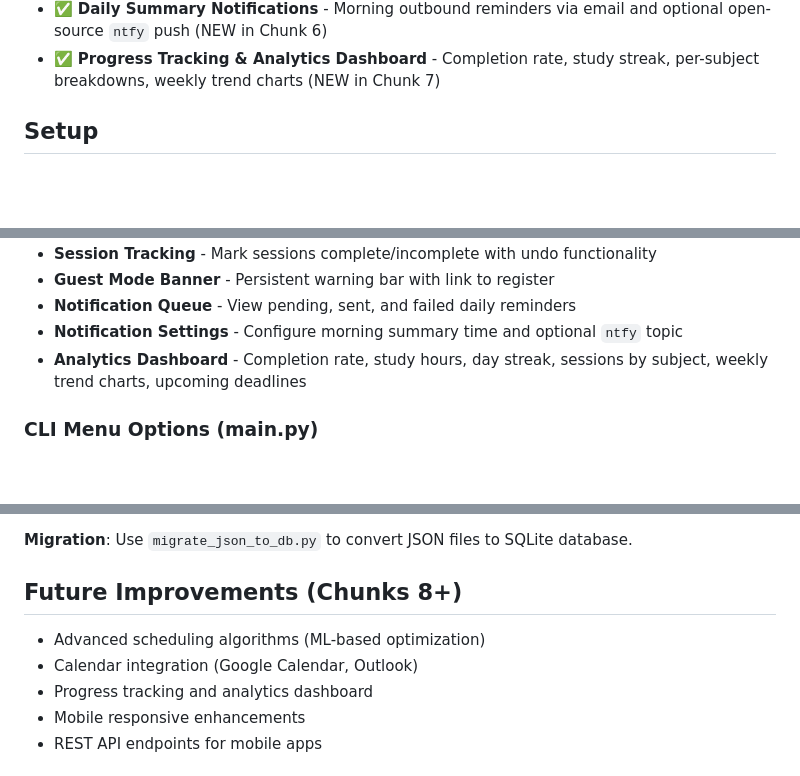
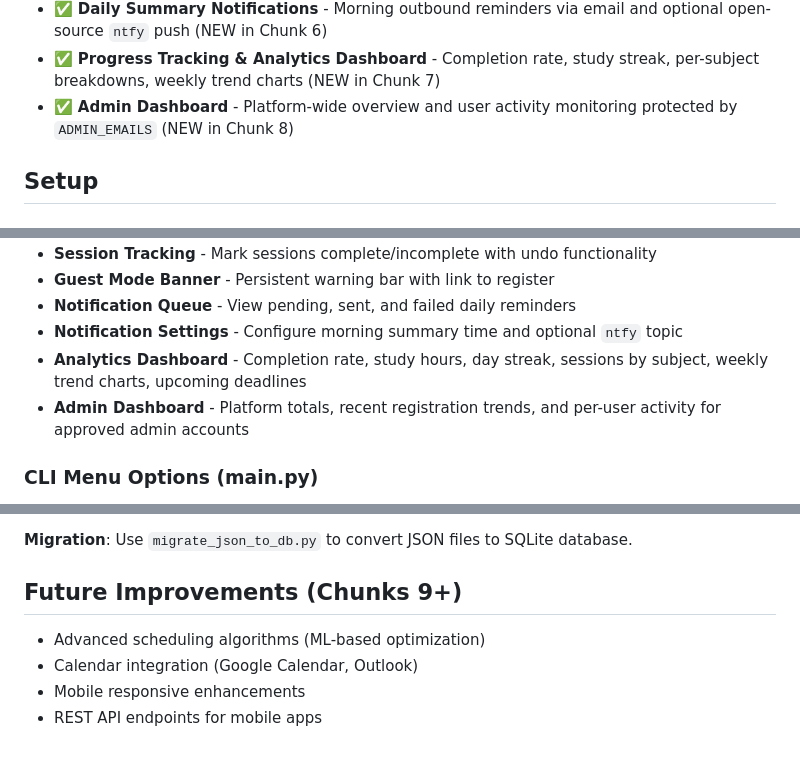
Before and after one commit to dipakaryal-msaai/automated_study_planner, a Markdown page: README.md, 3 parts joined by grey strips. GitHub-like rendering; blank space fills up the shorter version.

```diff
--- a/README.md
+++ b/README.md
@@ -20,6 +20,7 @@ A comprehensive study planner application with both CLI and Web interfaces. Feat
 - ✅ **Guest Mode** - Explore all features without registering; data is session-only with clear warnings (NEW in Chunk 5)
 - ✅ **Daily Summary Notifications** - Morning outbound reminders via email and optional open-source `ntfy` push (NEW in Chunk 6)
 - ✅ **Progress Tracking & Analytics Dashboard** - Completion rate, study streak, per-subject breakdowns, weekly trend charts (NEW in Chunk 7)
+- ✅ **Admin Dashboard** - Platform-wide overview and user activity monitoring protected by `ADMIN_EMAILS` (NEW in Chunk 8)
 
 ## Setup
 
@@ -103,6 +104,7 @@ python main.py
 - **Notification Queue** - View pending, sent, and failed daily reminders
 - **Notification Settings** - Configure morning summary time and optional `ntfy` topic
 - **Analytics Dashboard** - Completion rate, study hours, day streak, sessions by subject, weekly trend charts, upcoming deadlines
+- **Admin Dashboard** - Platform totals, recent registration trends, and per-user activity for approved admin accounts
 
 ### CLI Menu Options (main.py)
 1. **Add Course** - Input course name and difficulty level (1-5)
@@ -253,10 +269,9 @@ Legacy JSON files in `data/` directory:
 
 **Migration**: Use `migrate_json_to_db.py` to convert JSON files to SQLite database.
 
-## Future Improvements (Chunks 8+)
+## Future Improvements (Chunks 9+)
 - Advanced scheduling algorithms (ML-based optimization)
 - Calendar integration (Google Calendar, Outlook)
-- Progress tracking and analytics dashboard
 - Mobile responsive enhancements
 - REST API endpoints for mobile apps
 
```
Also changed, not shown: other parts of README.md (+21 -4 lines), QUICKSTART.md (+13 -3 lines).
